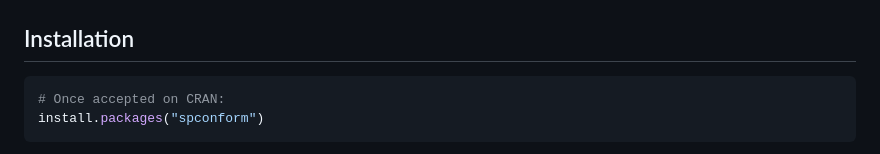
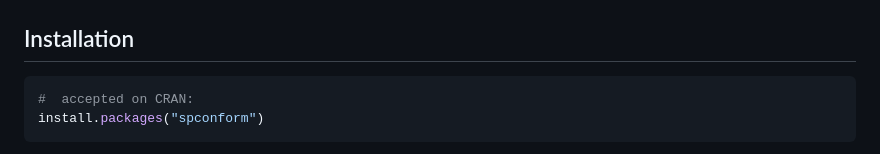
Before and after one commit to amjed-droid/spconform, a Markdown page: README.md, the part around the change. GitHub-like rendering.

````diff
--- a/README.md
+++ b/README.md
@@ -37,7 +37,7 @@ Standard conformal prediction assumes exchangeable data — an assumption routin
 ## Installation
 
 ```r
-# Once accepted on CRAN:
+#  accepted on CRAN:
 install.packages("spconform")
 ```
 
````
